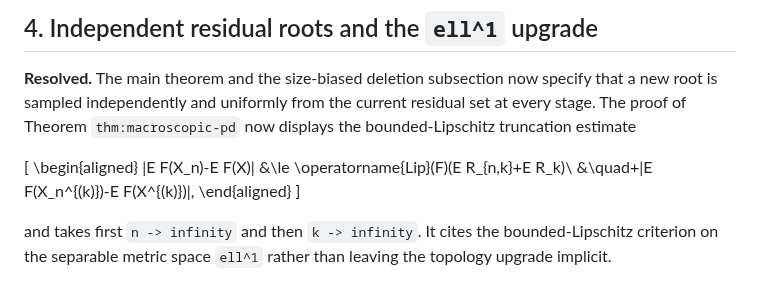
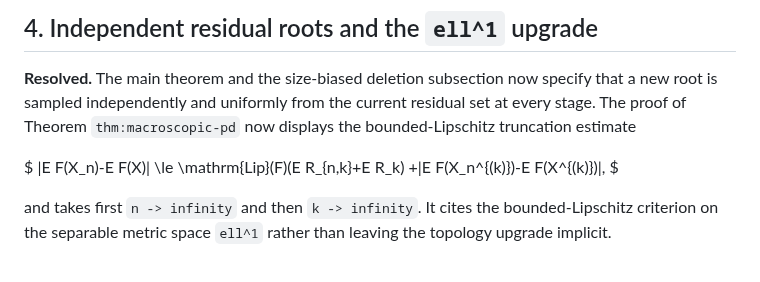
Before and after one commit to long-mathematics/luce-tsetlin-permutations, a Markdown page: audits/macroscopic-pd-repair-record.md, the part around one of its changes. GitHub-like rendering.

Commit message:
Normalize PD repair Markdown math

```diff
--- a/audits/macroscopic-pd-repair-record.md
+++ b/audits/macroscopic-pd-repair-record.md
@@ -50,13 +50,11 @@ Location: between the deterministic error recursion and event `eq:pd-interior-hi
 
 **Resolved.** The main theorem and the size-biased deletion subsection now specify that a new root is sampled independently and uniformly from the current residual set at every stage. The proof of Theorem `thm:macroscopic-pd` now displays the bounded-Lipschitz truncation estimate
 
-\[
-\begin{aligned}
+$
 |E F(X_n)-E F(X)|
-&\le \operatorname{Lip}(F)(E R_{n,k}+E R_k)\\
-&\quad+|E F(X_n^{(k)})-E F(X^{(k)})|,
-\end{aligned}
-\]
+\le \mathrm{Lip}(F)(E R_{n,k}+E R_k)
++|E F(X_n^{(k)})-E F(X^{(k)})|,
+$
 
 and takes first `n -> infinity` and then `k -> infinity`. It cites the bounded-Lipschitz criterion on the separable metric space `ell^1` rather than leaving the topology upgrade implicit.
 
```
Also changed, not shown: other parts of audits/macroscopic-pd-repair-record.md (+2 -2 lines).
